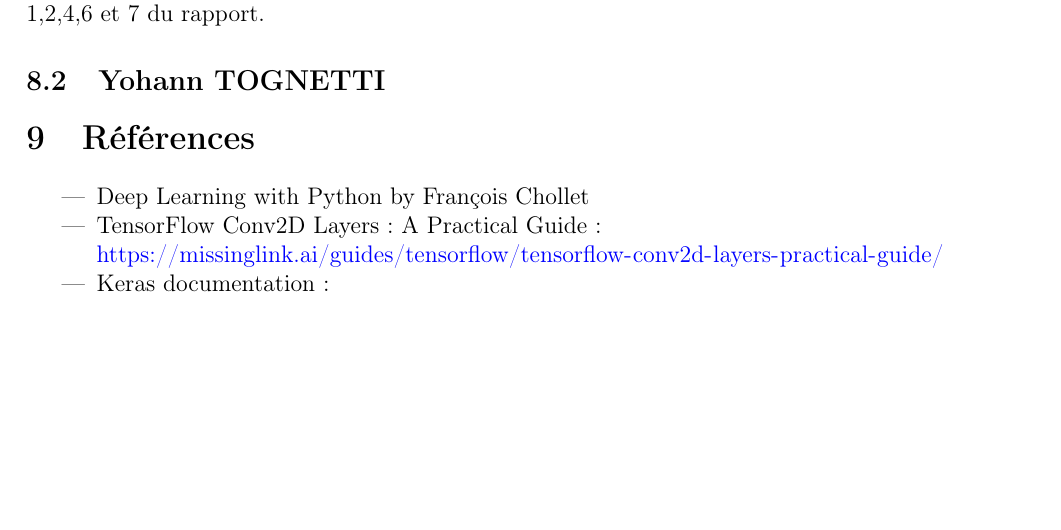
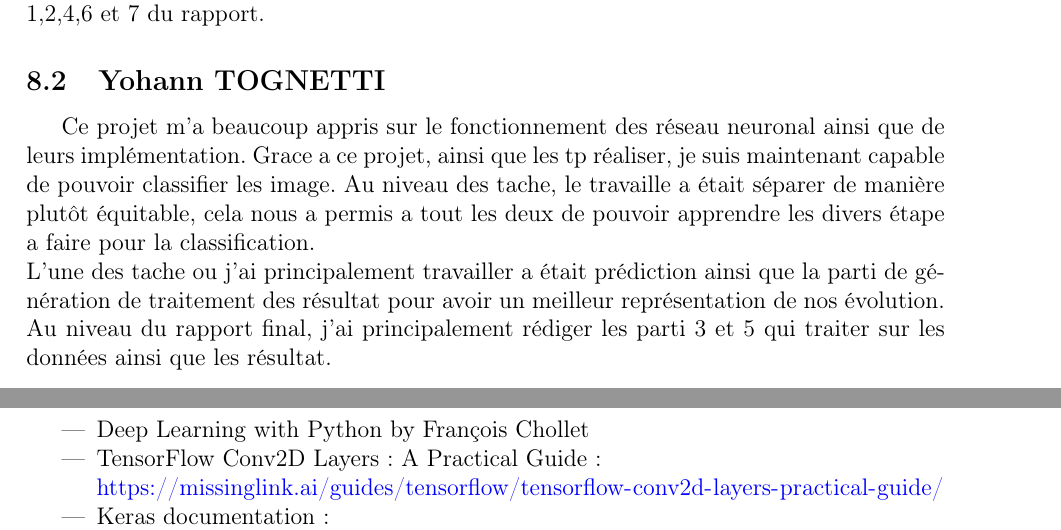
Before and after one commit to WolvesWithSword/NeuralNetwork, a LaTeX document (rapport/RapportNN.tex): part of page 12 of 12 before the commit and two parts of pages 12 and 13 of 13 after it, the two joined at a grey line, cut so that both start at the same text, the shorter picture padded with empty space. Compiled offline with pdfLaTeX.

Commit message:
Ajout recape de mes tache

```diff
--- a/rapport/RapportNN.tex
+++ b/rapport/RapportNN.tex
@@ -294,7 +294,10 @@ Nous avons travaillé en groupe quant à l'implémentation du modèle mais égal
 Je me suis occupé de rédiger les parties 1,2,4,6 et 7 du rapport.
 
 \subsection{Yohann TOGNETTI}
-
+Ce projet m'a beaucoup appris sur le fonctionnement des réseau neuronal ainsi que de leurs implémentation. Grace a ce projet, ainsi que les tp réaliser, je suis maintenant capable de pouvoir classifier les image. Au niveau des tache, le travaille a était séparer de manière plutôt équitable, cela nous a permis a tout les deux de pouvoir apprendre les divers étape a faire pour la classification.\\
+L'une des tache ou j'ai principalement travailler a était prédiction ainsi que la parti de génération de traitement des résultat pour avoir un meilleur représentation de nos évolution.
+Au niveau du rapport final, j'ai principalement rédiger les parti 3 et 5 qui traiter sur les données ainsi que les résultat.
+\newpage
 \section{Références}
 \begin{itemize}
 \item Deep Learning with Python by François Chollet
```
Also changed, not shown: rapport/RapportNN.pdf, 3 other files.
